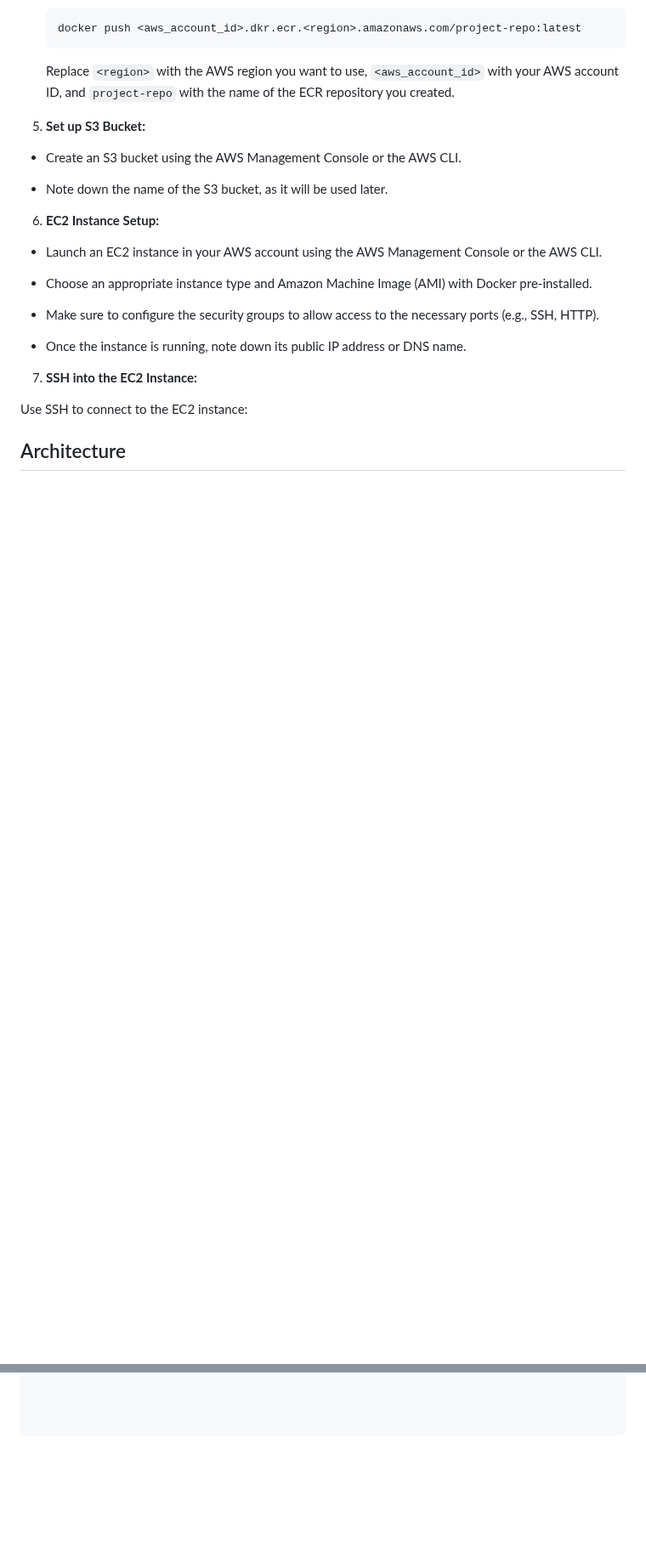
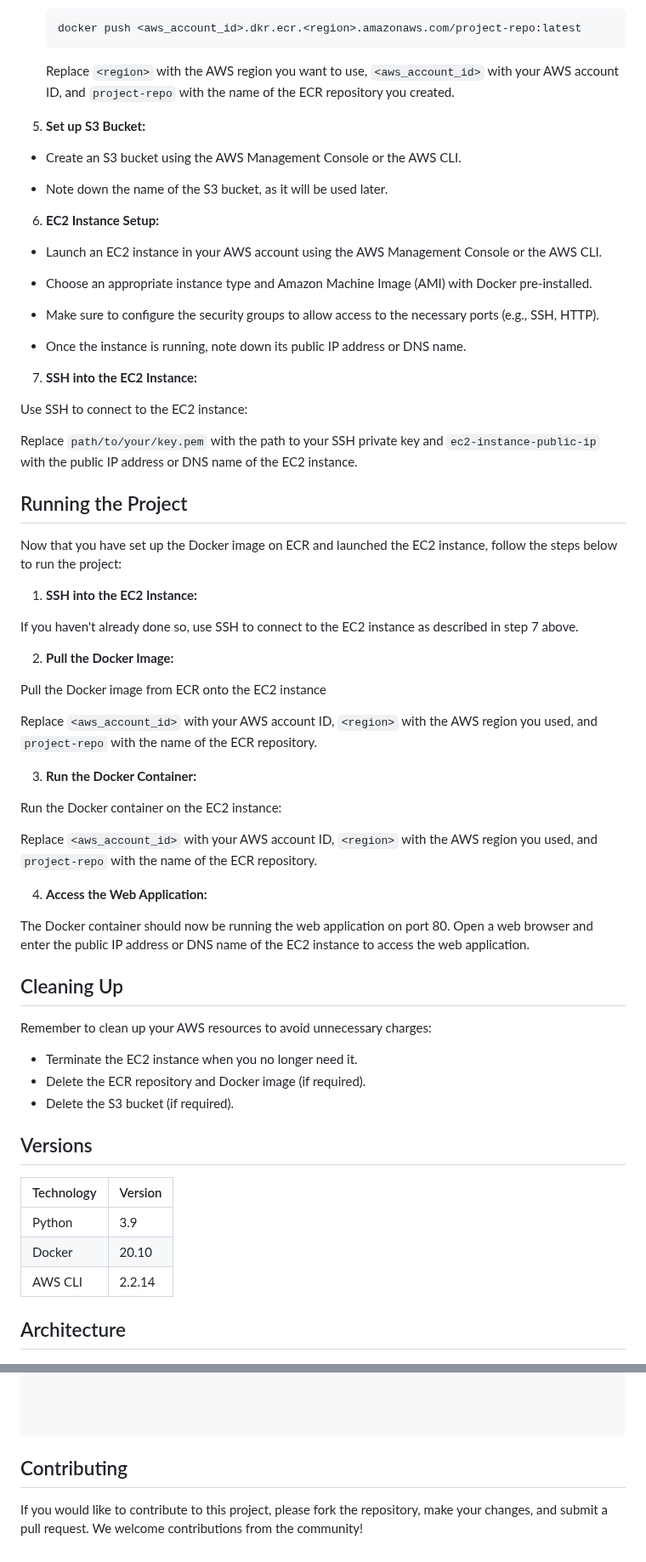
Before and after one commit to Younes1337/End2End-MLOps, a Markdown page: README.md, 2 parts joined by grey strips. Shown at 85% size. Drawn GitHub-style; blank space fills up the shorter version.

````diff
--- a/README.md
+++ b/README.md
@@ -149,6 +149,49 @@ Navigate to the project directory.
 
 Use SSH to connect to the EC2 instance:
 
+Replace `path/to/your/key.pem` with the path to your SSH private key and `ec2-instance-public-ip` with the public IP address or DNS name of the EC2 instance.
+
+## Running the Project
+
+Now that you have set up the Docker image on ECR and launched the EC2 instance, follow the steps below to run the project:
+
+1. **SSH into the EC2 Instance:**
+
+If you haven't already done so, use SSH to connect to the EC2 instance as described in step 7 above.
+
+2. **Pull the Docker Image:**
+
+Pull the Docker image from ECR onto the EC2 instance
+
+
+Replace `<aws_account_id>` with your AWS account ID, `<region>` with the AWS region you used, and `project-repo` with the name of the ECR repository.
+
+3. **Run the Docker Container:**
+
+Run the Docker container on the EC2 instance:
+
+
+Replace `<aws_account_id>` with your AWS account ID, `<region>` with the AWS region you used, and `project-repo` with the name of the ECR repository.
+
+4. **Access the Web Application:**
+
+The Docker container should now be running the web application on port 80. Open a web browser and enter the public IP address or DNS name of the EC2 instance to access the web application.
+
+## Cleaning Up
+
+Remember to clean up your AWS resources to avoid unnecessary charges:
+
+- Terminate the EC2 instance when you no longer need it.
+- Delete the ECR repository and Docker image (if required).
+- Delete the S3 bucket (if required).
+
+## Versions
+
+| Technology   | Version |
+|--------------|---------|
+| Python       | 3.9     |
+| Docker       | 20.10   |
+| AWS CLI      | 2.2.14  |
 
 
 ## Architecture
@@ -233,3 +276,6 @@ pip install -r requirements.txt
 
 
 ```
+## Contributing
+
+If you would like to contribute to this project, please fork the repository, make your changes, and submit a pull request. We welcome contributions from the community!
````
